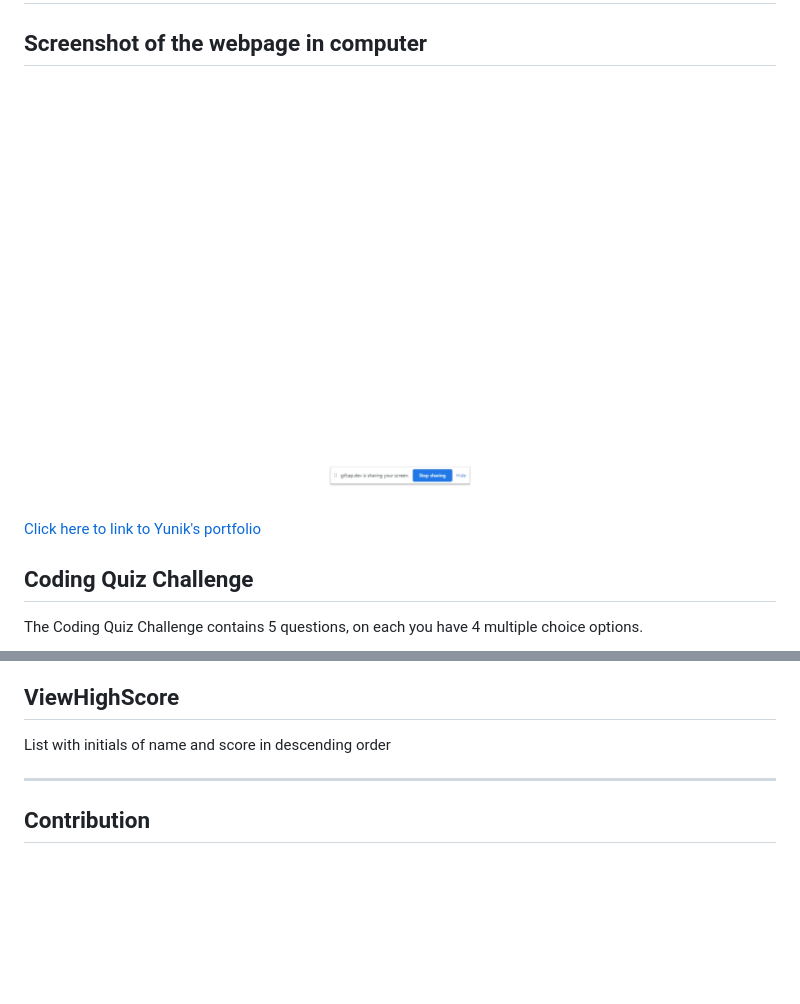
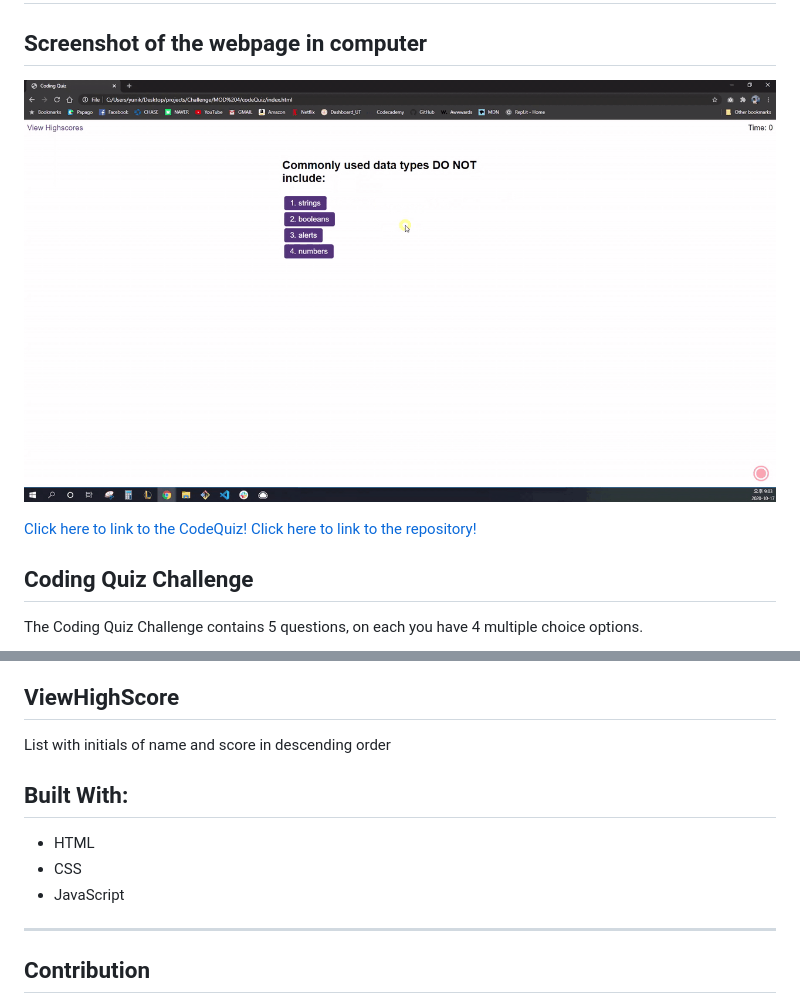
Before and after one commit to yuniksung/codeQuiz, a Markdown page: README.md, 2 parts joined by grey strips. Drawn GitHub-style; pictures changed too: assets/images/codeQuiz.gif (added), assets/images/quiz.gif (deleted); blank space fills up the shorter version.

```diff
--- a/README.md
+++ b/README.md
@@ -1,9 +1,10 @@
 # CodeQuiz
 
 ## Screenshot of the webpage in computer
-![](/assets/images/quiz.gif)
+![](/assets/images/codeQuiz.gif)
 
-[ Click here to link to Yunik's portfolio ](https://yuniksung.github.io/Yunique/)
+[ Click here to link to the CodeQuiz! ](https://yuniksung.github.io/codeQuiz/)
+[ Click here to link to the repository! ](https://github.com/yuniksung/codeQuiz.git)
 
 ## Coding Quiz Challenge
 The Coding Quiz Challenge contains 5 questions, on each you have 4 multiple choice options.
@@ -23,6 +24,11 @@ The Coding Quiz Challenge contains 5 questions, on each you have 4 multiple choi
 ## ViewHighScore
 List with initials of name and score in descending order
 
+## Built With:
+* HTML
+* CSS
+* JavaScript
+
 ---
 ## Contribution
 - YUNIK SUNG <YUNIKSUNG@GMAIL.COM>
```
